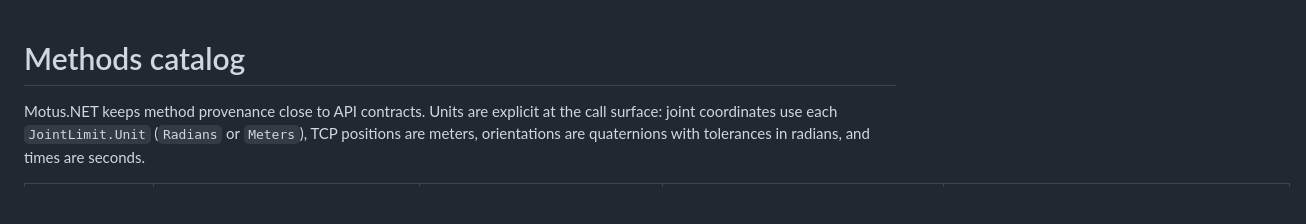
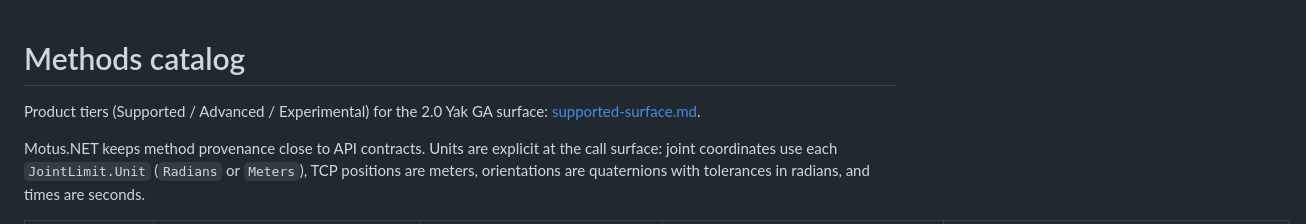
Before and after one commit to lasaths/Motus.NET, a Markdown page: docs/METHODS.md, the part around the change. Drawn GitHub-style; blank space fills up the shorter version.

```diff
--- a/docs/METHODS.md
+++ b/docs/METHODS.md
@@ -1,4 +1,6 @@
 # Methods catalog
+
+Product tiers (Supported / Advanced / Experimental) for the 2.0 Yak GA surface: [supported-surface.md](supported-surface.md).
 
 Motus.NET keeps method provenance close to API contracts. Units are explicit at the call surface: joint coordinates use each `JointLimit.Unit` (`Radians` or `Meters`), TCP positions are meters, orientations are quaternions with tolerances in radians, and times are seconds.
 
```
Also changed, not shown: docs/supported-surface.md (added, +53 -0 lines).
